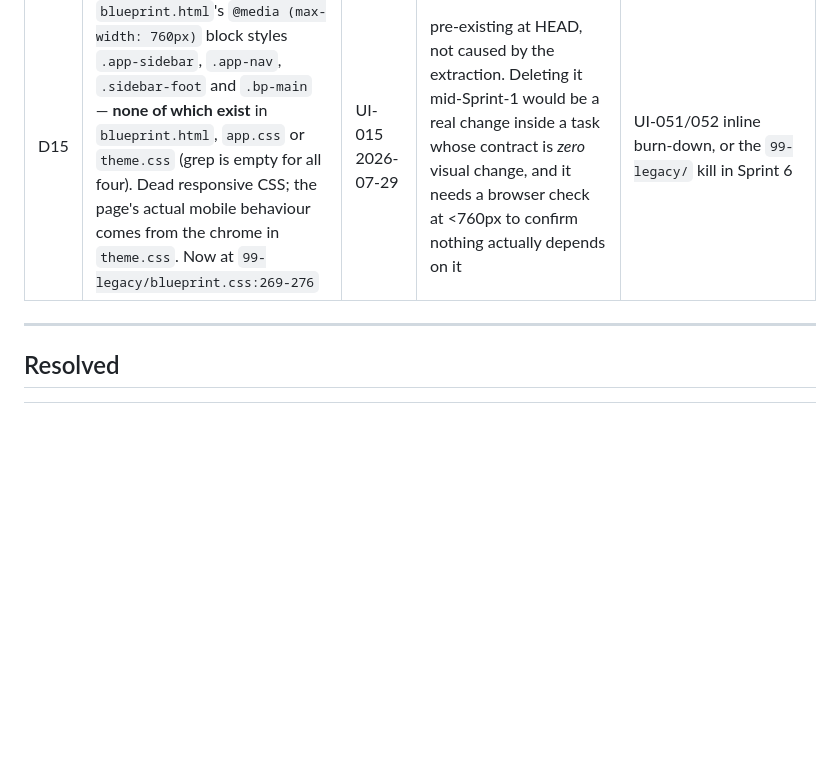
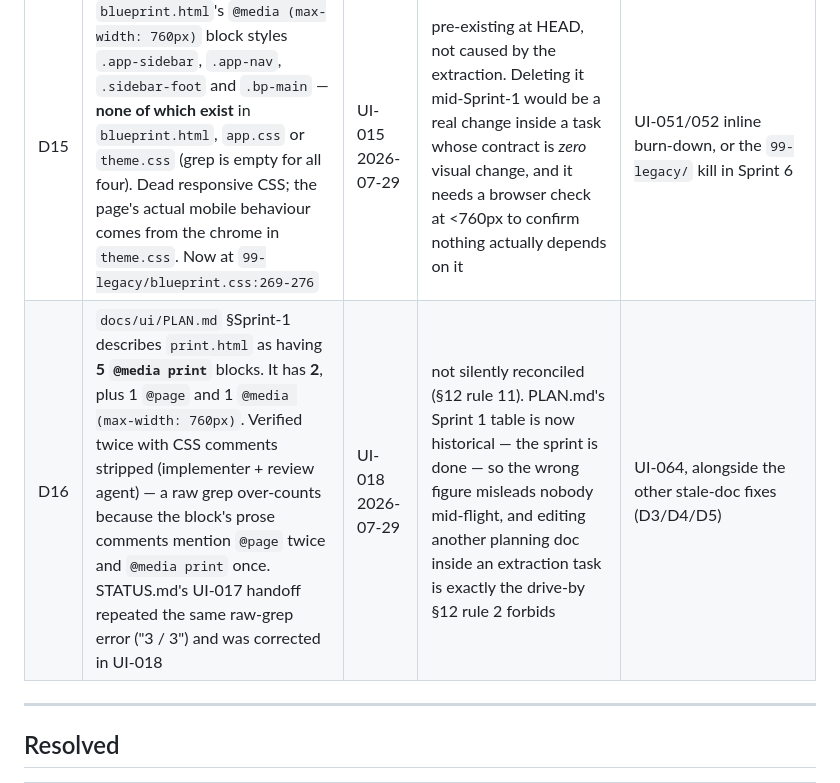
Before and after one commit to irfanali1418902-byte/paper-maker-backup, a Markdown page: docs/ui/DEFERRED.md, the part around the change. Drawn GitHub-style; blank space fills up the shorter version.

```diff
--- a/docs/ui/DEFERRED.md
+++ b/docs/ui/DEFERRED.md
@@ -28,6 +28,7 @@ Format: `| ID | What | Found in | Why deferred | Proposed home |`
 | D13 | `static/brand/logo.svg` hardcodes `fill="#2E5AAC"` — the same Classic blue deleted from the brand config in UI-003 | UI-003 review 2026-07-28 | an SVG cannot read a CSS token or the API, so this is an asset change (recolour or `fill="currentColor"`), not a CSS one. No ratchet metric counts it: the ratchet reads `.html` and `.css` only | UI-064, alongside the other asset/palette reconciliation |
 | D14 | `.pg-btn` reads `color: var(--text)`, but `--text` is defined **nowhere** — not in the block, not in `app.css`, not in `theme.css` (grep is empty). The declaration is inert; pagination buttons inherit their colour instead, which happens to look right. Now at `99-legacy/library.css:232` | UI-014 2026-07-29 | pre-existing, not caused by the extraction. Fixing it mid-Sprint-1 would be a real visual change inside a task whose entire contract is *zero* visual change — and the fix is a token decision (`--ink`? `--muted`? delete the line?), not a typo | UI-050/051 inline burn-down, or whenever `.pg-btn` becomes a real component |
 | D15 | `blueprint.html`'s `@media (max-width: 760px)` block styles `.app-sidebar`, `.app-nav`, `.sidebar-foot` and `.bp-main` — **none of which exist** in `blueprint.html`, `app.css` or `theme.css` (grep is empty for all four). Dead responsive CSS; the page's actual mobile behaviour comes from the chrome in `theme.css`. Now at `99-legacy/blueprint.css:269-276` | UI-015 2026-07-29 | pre-existing at HEAD, not caused by the extraction. Deleting it mid-Sprint-1 would be a real change inside a task whose contract is *zero* visual change, and it needs a browser check at <760px to confirm nothing actually depends on it | UI-051/052 inline burn-down, or the `99-legacy/` kill in Sprint 6 |
+| D16 | `docs/ui/PLAN.md` §Sprint-1 describes `print.html` as having **5 `@media print`** blocks. It has **2**, plus 1 `@page` and 1 `@media (max-width: 760px)`. Verified twice with CSS comments stripped (implementer + review agent) — a raw grep over-counts because the block's prose comments mention `@page` twice and `@media print` once. STATUS.md's UI-017 handoff repeated the same raw-grep error ("3 / 3") and was corrected in UI-018 | UI-018 2026-07-29 | not silently reconciled (§12 rule 11). PLAN.md's Sprint 1 table is now historical — the sprint is done — so the wrong figure misleads nobody mid-flight, and editing another planning doc inside an extraction task is exactly the drive-by §12 rule 2 forbids | UI-064, alongside the other stale-doc fixes (D3/D4/D5) |
 
 ---
 
```
Also changed, not shown: docs/ui/STATUS.md (+37 -65 lines).
